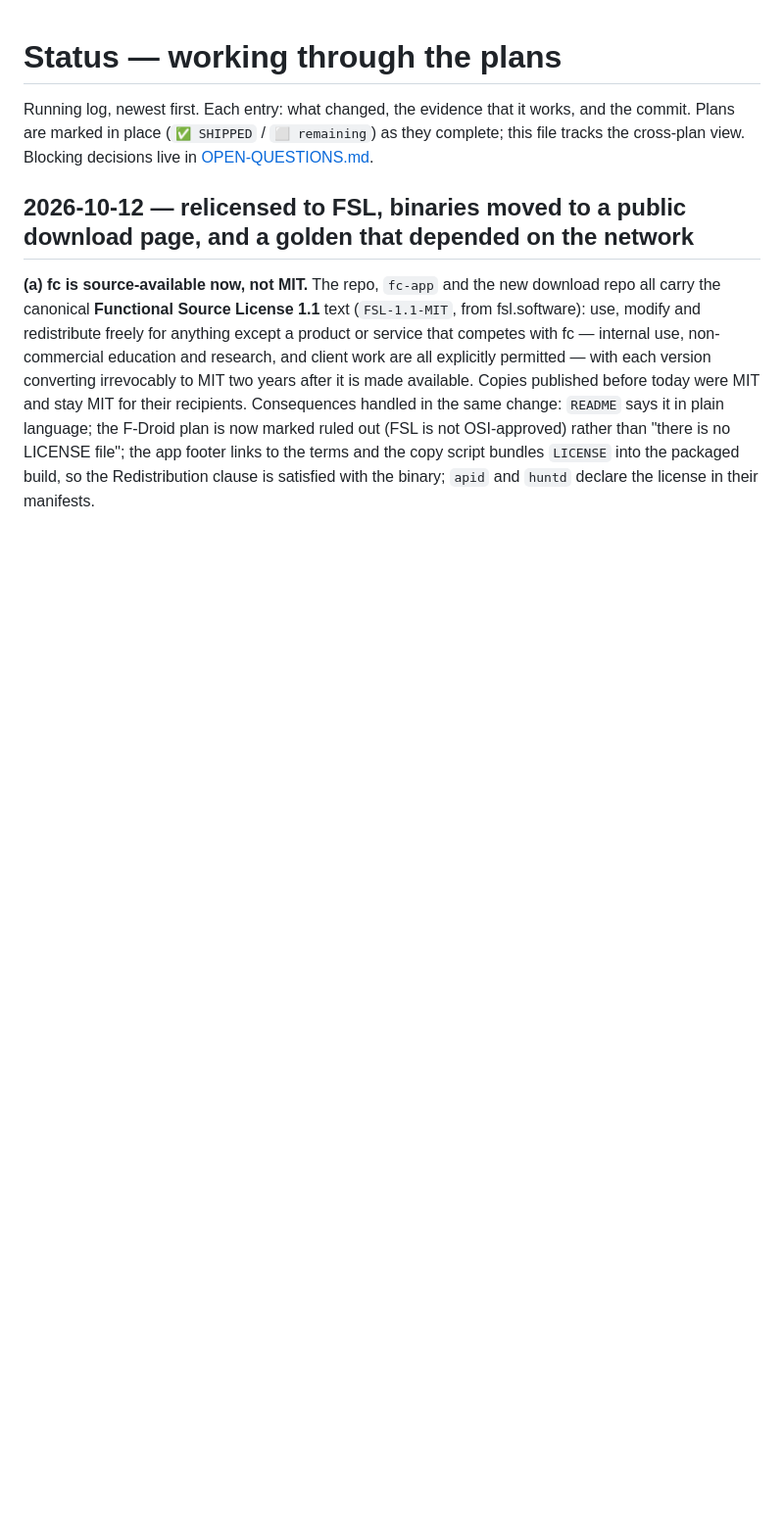
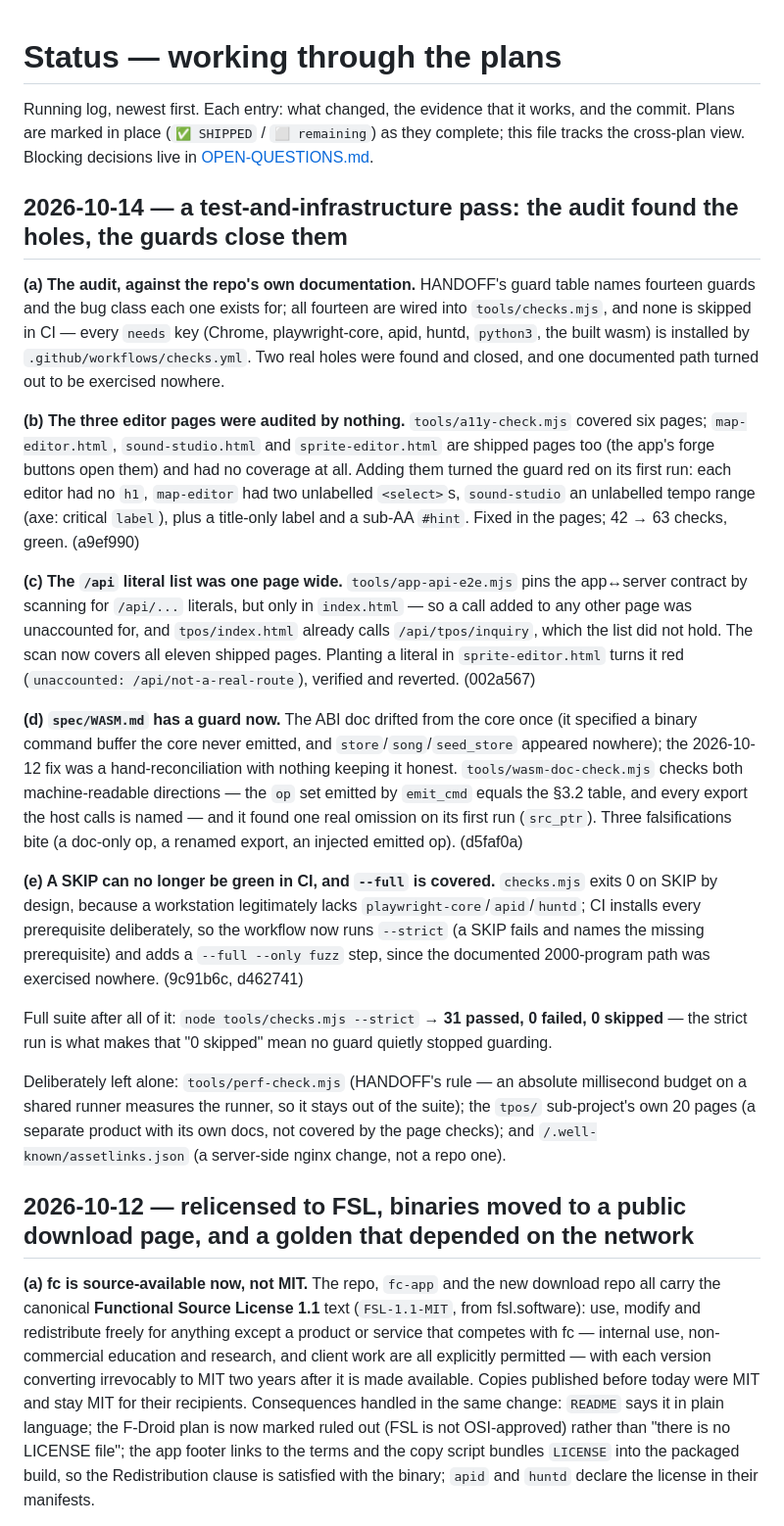
Before and after one commit to kevinelong/fc, a Markdown page: docs/STATUS.md, the part around the change. Shown at 98% size. Drawn GitHub-style; blank space fills up the shorter version.

Commit message:
docs: log the test-and-infrastructure pass
Records what the audit found and the guards that close it — the three editors (a9ef990),
the one-page /api literal scan (002a567), the WASM.md guard (d5faf0a), and --strict plus the
--full CI step (9c91b6c, d462741) — with the falsification each one carries and the final
`31 passed · 0 failed · 0 skipped` strict run. Also states the deliberate exclusions
(perf-check, the tpos sub-project, assetlinks) and why.

```diff
--- a/docs/STATUS.md
+++ b/docs/STATUS.md
@@ -4,6 +4,50 @@ Running log, newest first. Each entry: what changed, the evidence that it works,
 and the commit. Plans are marked in place (`✅ SHIPPED` / `⬜ remaining`) as they
 complete; this file tracks the cross-plan view. Blocking decisions live in
 [OPEN-QUESTIONS.md](./OPEN-QUESTIONS.md).
+
+## 2026-10-14 — a test-and-infrastructure pass: the audit found the holes, the guards close them
+
+**(a) The audit, against the repo's own documentation.** HANDOFF's guard table names fourteen
+guards and the bug class each one exists for; all fourteen are wired into `tools/checks.mjs`, and
+none is skipped in CI — every `needs` key (Chrome, playwright-core, apid, huntd, `python3`, the
+built wasm) is installed by `.github/workflows/checks.yml`. Two real holes were found and closed,
+and one documented path turned out to be exercised nowhere.
+
+**(b) The three editor pages were audited by nothing.** `tools/a11y-check.mjs` covered six pages;
+`map-editor.html`, `sound-studio.html` and `sprite-editor.html` are shipped pages too (the app's
+forge buttons open them) and had no coverage at all. Adding them turned the guard red on its first
+run: each editor had no `h1`, `map-editor` had two unlabelled `<select>`s, `sound-studio` an
+unlabelled tempo range (axe: critical `label`), plus a title-only label and a sub-AA `#hint`. Fixed
+in the pages; 42 → 63 checks, green. (a9ef990)
+
+**(c) The `/api` literal list was one page wide.** `tools/app-api-e2e.mjs` pins the app↔server
+contract by scanning for `/api/...` literals, but only in `index.html` — so a call added to any
+other page was unaccounted for, and `tpos/index.html` already calls `/api/tpos/inquiry`, which the
+list did not hold. The scan now covers all eleven shipped pages. Planting a literal in
+`sprite-editor.html` turns it red (`unaccounted: /api/not-a-real-route`), verified and reverted.
+(002a567)
+
+**(d) `spec/WASM.md` has a guard now.** The ABI doc drifted from the core once (it specified a binary
+command buffer the core never emitted, and `store`/`song`/`seed_store` appeared nowhere); the
+2026-10-12 fix was a hand-reconciliation with nothing keeping it honest. `tools/wasm-doc-check.mjs`
+checks both machine-readable directions — the `op` set emitted by `emit_cmd` equals the §3.2 table,
+and every export the host calls is named — and it found one real omission on its first run
+(`src_ptr`). Three falsifications bite (a doc-only op, a renamed export, an injected emitted op).
+(d5faf0a)
+
+**(e) A SKIP can no longer be green in CI, and `--full` is covered.** `checks.mjs` exits 0 on SKIP
+by design, because a workstation legitimately lacks `playwright-core`/`apid`/`huntd`; CI installs
+every prerequisite deliberately, so the workflow now runs `--strict` (a SKIP fails and names the
+missing prerequisite) and adds a `--full --only fuzz` step, since the documented 2000-program path
+was exercised nowhere. (9c91b6c, d462741)
+
+Full suite after all of it: `node tools/checks.mjs --strict` → **31 passed, 0 failed, 0 skipped** —
+the strict run is what makes that "0 skipped" mean no guard quietly stopped guarding.
+
+Deliberately left alone: `tools/perf-check.mjs` (HANDOFF's rule — an absolute millisecond budget on
+a shared runner measures the runner, so it stays out of the suite); the `tpos/` sub-project's own 20
+pages (a separate product with its own docs, not covered by the page checks); and
+`/.well-known/assetlinks.json` (a server-side nginx change, not a repo one).
 
 ## 2026-10-12 — relicensed to FSL, binaries moved to a public download page, and a golden that depended on the network
 
```
